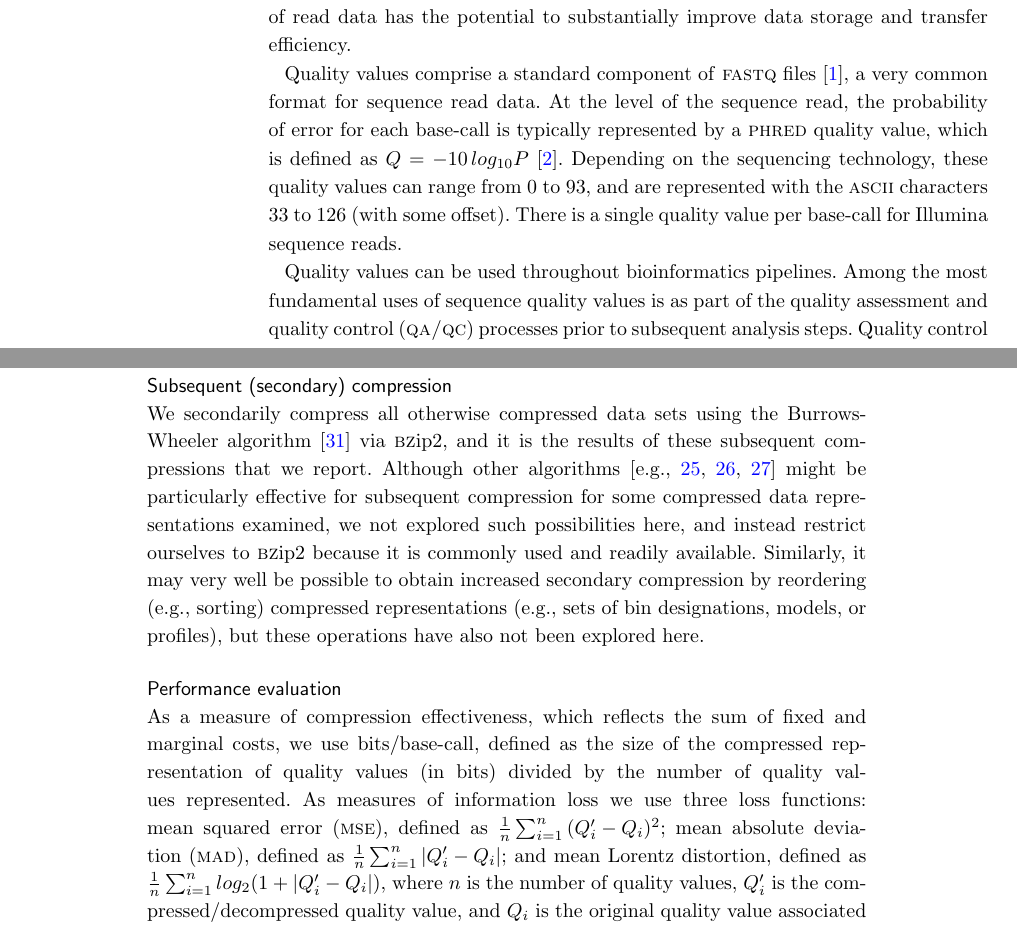
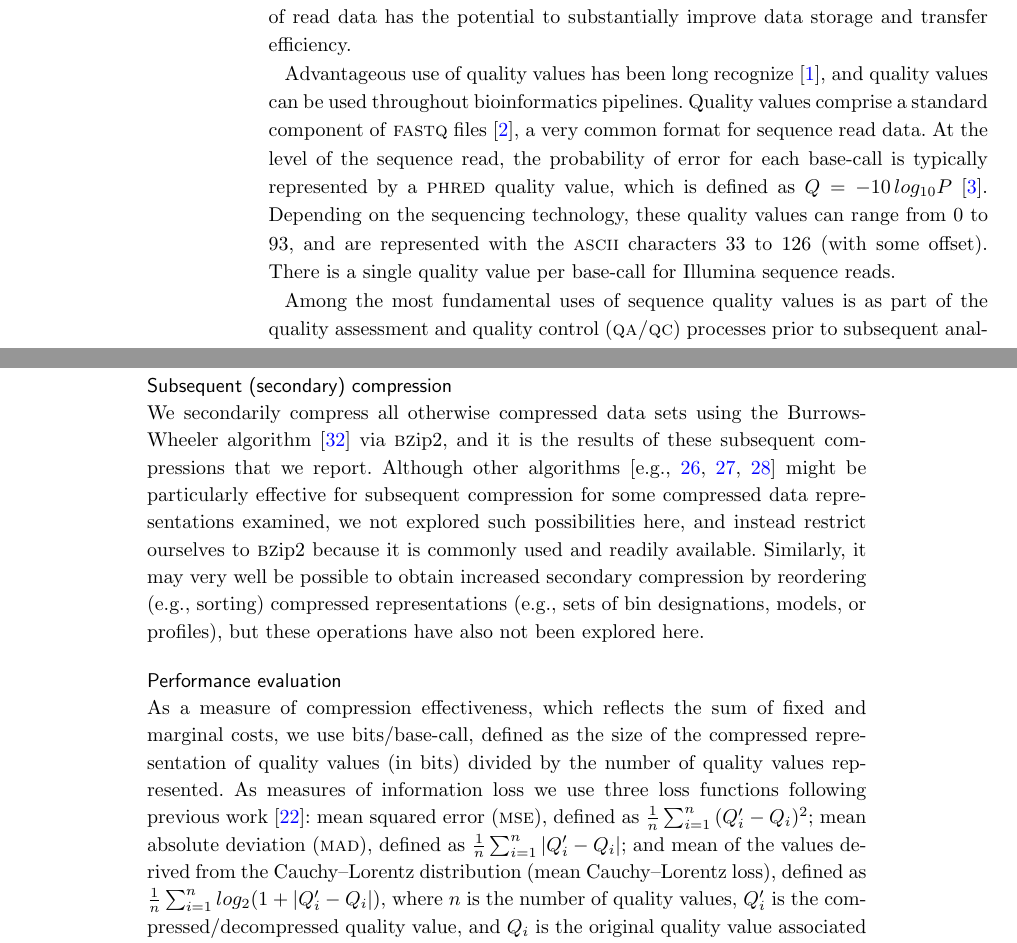
Before and after one commit to cmhill-zz/q-compression, a LaTeX document (bmc_manuscript/manuscript.tex): two parts of pages 1 and 6 of 13, joined at a grey line, cut so that both start at the same text. Compiled offline with pdfLaTeX.

Commit message:
BibTex: added original reference for quality values; fixed some formatting; added publisher location manuscript: cite original reference for quality values and edited related text; better describe and name third loss function based on my understanding

```diff
--- a/bmc_manuscript/manuscript.tex
+++ b/bmc_manuscript/manuscript.tex
@@ -304,18 +304,19 @@ metadata. Because of this abundance, effective compression of read
 data has the potential to substantially improve data storage and
 transfer efficiency.
 
-Quality values comprise a standard component of \textsc{fastq}
-files~\cite{Cock:2010ve}, a very common format for sequence read
-data. At the level of the sequence read, the probability of error for
-each base-call is typically represented by a \textsc{phred} quality
-value, which is defined as $Q =
--10\,log_{10}P$~\cite{Ewing:1998ly}. Depending on the sequencing
+Advantageous use of quality values has been long
+recognize~\cite{Bonfield:1995kq}, and quality values can be used
+throughout bioinformatics pipelines.  Quality values comprise a
+standard component of \textsc{fastq} files~\cite{Cock:2010ve}, a very
+common format for sequence read data. At the level of the sequence
+read, the probability of error for each base-call is typically
+represented by a \textsc{phred} quality value, which is defined as $Q
+= -10\,log_{10}P$~\cite{Ewing:1998ly}. Depending on the sequencing
 technology, these quality values can range from 0 to 93, and are
 represented with the \textsc{ascii} characters 33 to 126 (with some
 offset). There is a single quality value per base-call for Illumina
 sequence reads.
 
-Quality values can be used throughout bioinformatics pipelines. Among
-the most fundamental uses of sequence quality values is as part of the
-quality assessment and quality control (\textsc{qa/qc}) processes
-prior to subsequent analysis steps. Quality control based on quality
+Among the most fundamental uses of sequence quality values is as part
+of the quality assessment and quality control (\textsc{qa/qc})
+processes prior to subsequent analysis steps. Quality control based on
@@ -603,14 +604,16 @@ As a measure of compression effectiveness, which reflects the sum of
 fixed and marginal costs, we use bits/base-call, defined as the size
 of the compressed representation of quality values (in bits) divided
 by the number of quality values represented. As measures of
-information loss we use three loss functions: mean squared error
-(\textsc{mse}), defined as $\frac{1}{n}\sum_{i=1}^{n}{(Q_i'-Q_i)^2}$;
-mean absolute deviation (\textsc{mad}), defined as
-$\frac{1}{n}\sum_{i=1}^{n}{|Q_i'-Q_i|}$; and mean Lorentz distortion,
-defined as $\frac{1}{n}\sum_{i=1}^{n}{log_{2}(1 + |Q_i'-Q_i|)}$, where
-$n$ is the number of quality values, $Q_i'$ is the
-compressed/decompressed quality value, and $Q_i$ is the original
-quality value associated with position $i$.
+information loss we use three loss functions following previous
+work~\cite{Malysa01102015}: mean squared error (\textsc{mse}), defined
+as $\frac{1}{n}\sum_{i=1}^{n}{(Q_i'-Q_i)^2}$; mean absolute deviation
+(\textsc{mad}), defined as $\frac{1}{n}\sum_{i=1}^{n}{|Q_i'-Q_i|}$;
+and mean of the values derived from the Cauchy--Lorentz distribution
+(mean Cauchy--Lorentz loss), defined as
+$\frac{1}{n}\sum_{i=1}^{n}{log_{2}(1 + |Q_i'-Q_i|)}$, where $n$ is the
+number of quality values, $Q_i'$ is the compressed/decompressed
+quality value, and $Q_i$ is the original quality value associated with
+position $i$.
 
 We evaluate effects of information loss from quality value compression
 on quality control steps of trimming and read filtering, which were
```
Also changed, not shown: bmc_manuscript/compression.bib (+23 -4 lines), bmc_manuscript/manuscript.tex (12 more changed lines).
